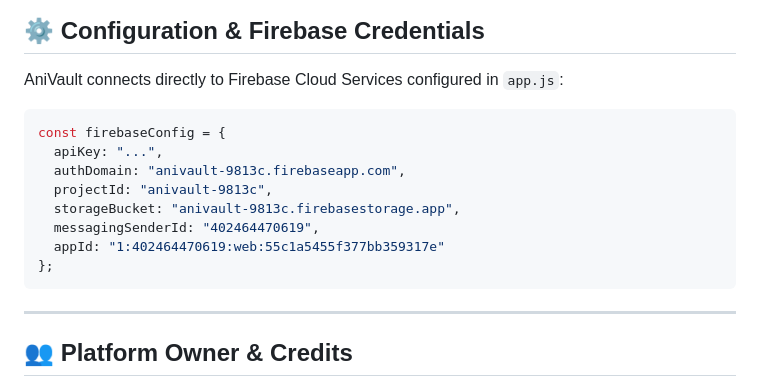
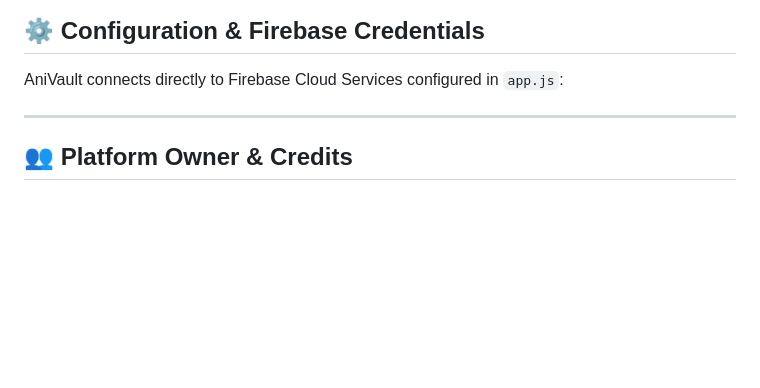
Before and after one commit to Siddik164/AniVault, a Markdown page: README.md, the part around the change. Rendered like a GitHub page; blank space fills up the shorter version.

````diff
--- a/README.md
+++ b/README.md
@@ -143,17 +143,6 @@ APP_01/
 
 AniVault connects directly to Firebase Cloud Services configured in `app.js`:
 
-```javascript
-const firebaseConfig = {
-  apiKey: "...",
-  authDomain: "anivault-9813c.firebaseapp.com",
-  projectId: "anivault-9813c",
-  storageBucket: "anivault-9813c.firebasestorage.app",
-  messagingSenderId: "402464470619",
-  appId: "1:402464470619:web:55c1a5455f377bb359317e"
-};
-```
-
 ---
 
 ## 👥 Platform Owner & Credits
````
